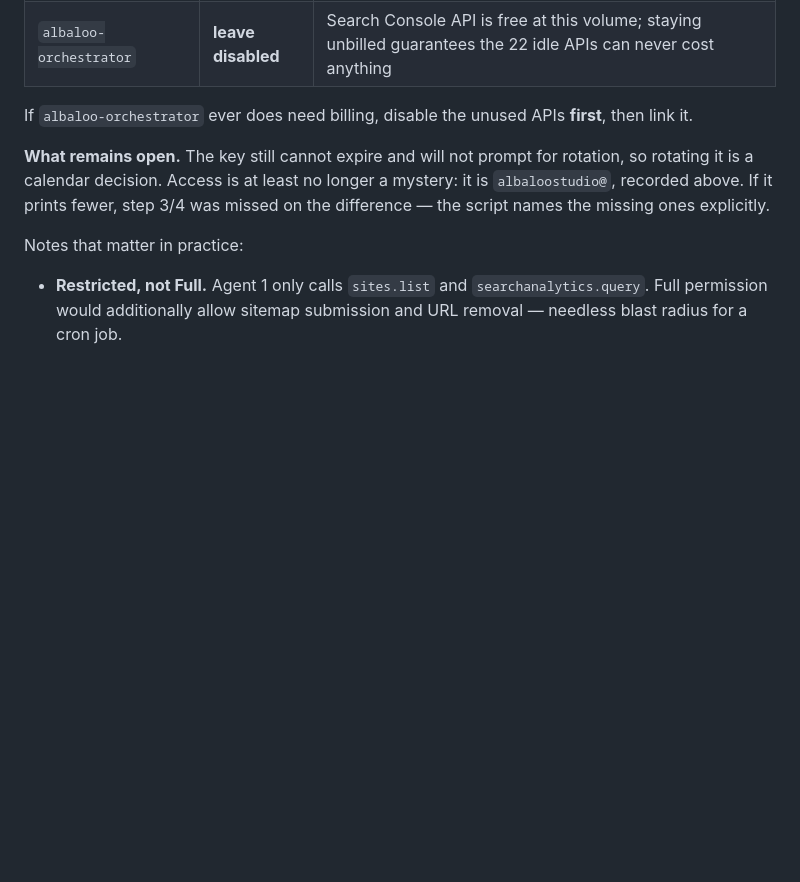
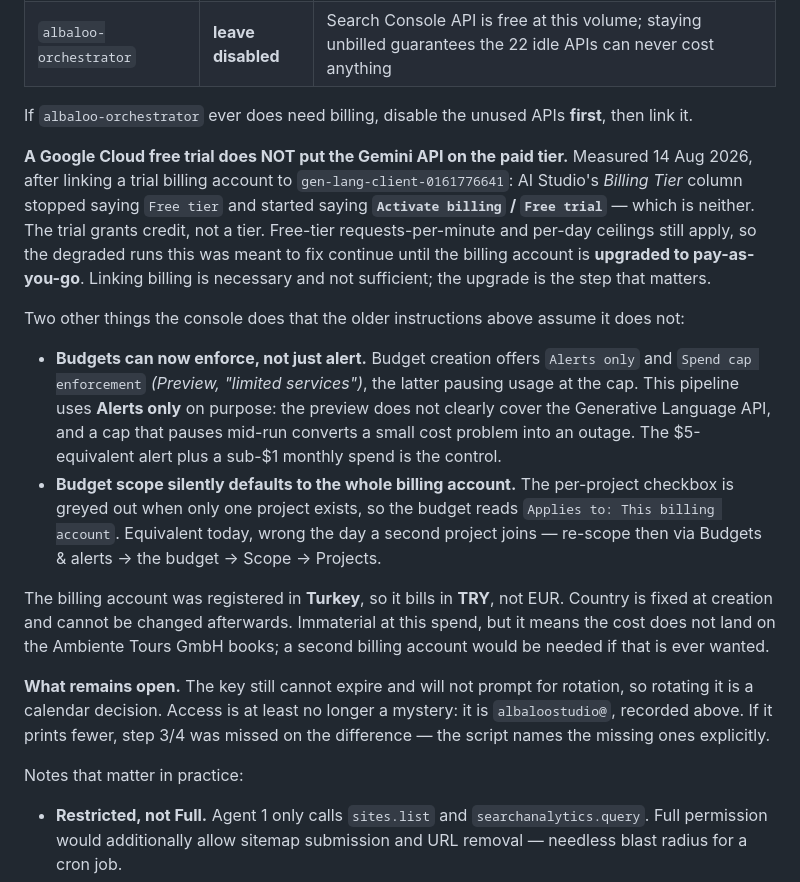
Before and after one commit to ambientetravel/albaloostudio, a Markdown page: orchestrator/ARCHITECTURE.md, the part around the change. GitHub-like rendering; blank space fills up the shorter version.

Commit message:
A free trial is not a paid tier, and Gemini can tell the difference
Linked a trial billing account to the Gemini project expecting the free-tier
ceilings to lift. They did not. AI Studio's Billing Tier column moved from
'Free tier' to 'Activate billing / Free trial' — neither of which is Tier 1.
The trial grants credit, not a tier, so every requests-per-minute and
per-day limit that has been degrading runs is still in force. Linking billing
is necessary and not sufficient; upgrading to pay-as-you-go is the actual step.

Also recorded two console behaviours the earlier instructions assumed away:
budgets can now enforce a spend cap, not merely alert (kept on Alerts only —
the preview does not clearly cover the Generative Language API and a cap that
pauses mid-run trades a cost problem for an outage), and budget scope defaults
to the whole billing account because the per-project checkbox greys out when
only one project exists.

Billing registered in Turkey, so it bills TRY and country cannot be changed
later. Immaterial at this spend, but the cost does not land on the GmbH books.

Co-Authored-By: Claude Opus 5 <noreply@anthropic.com>

```diff
--- a/orchestrator/ARCHITECTURE.md
+++ b/orchestrator/ARCHITECTURE.md
@@ -284,6 +284,35 @@ So the split is deliberate:
 
 If `albaloo-orchestrator` ever does need billing, disable the unused APIs
 **first**, then link it.
+
+**A Google Cloud free trial does NOT put the Gemini API on the paid tier.**
+Measured 14 Aug 2026, after linking a trial billing account to
+`gen-lang-client-0161776641`: AI Studio's *Billing Tier* column stopped saying
+`Free tier` and started saying **`Activate billing` / `Free trial`** — which is
+neither. The trial grants credit, not a tier. Free-tier requests-per-minute and
+per-day ceilings still apply, so the degraded runs this was meant to fix
+continue until the billing account is **upgraded to pay-as-you-go**. Linking
+billing is necessary and not sufficient; the upgrade is the step that matters.
+
+Two other things the console does that the older instructions above assume it
+does not:
+
+* **Budgets can now enforce, not just alert.** Budget creation offers
+  `Alerts only` and `Spend cap enforcement` *(Preview, "limited services")*,
+  the latter pausing usage at the cap. This pipeline uses **Alerts only** on
+  purpose: the preview does not clearly cover the Generative Language API, and
+  a cap that pauses mid-run converts a small cost problem into an outage. The
+  $5-equivalent alert plus a sub-$1 monthly spend is the control.
+* **Budget scope silently defaults to the whole billing account.** The
+  per-project checkbox is greyed out when only one project exists, so the
+  budget reads `Applies to: This billing account`. Equivalent today, wrong the
+  day a second project joins — re-scope then via Budgets & alerts → the budget
+  → Scope → Projects.
+
+The billing account was registered in **Turkey**, so it bills in **TRY**, not
+EUR. Country is fixed at creation and cannot be changed afterwards. Immaterial
+at this spend, but it means the cost does not land on the Ambiente Tours GmbH
+books; a second billing account would be needed if that is ever wanted.
 
 **What remains open.** The key still cannot expire and will not prompt for
 rotation, so rotating it is a calendar decision. Access is at least no longer a
```
